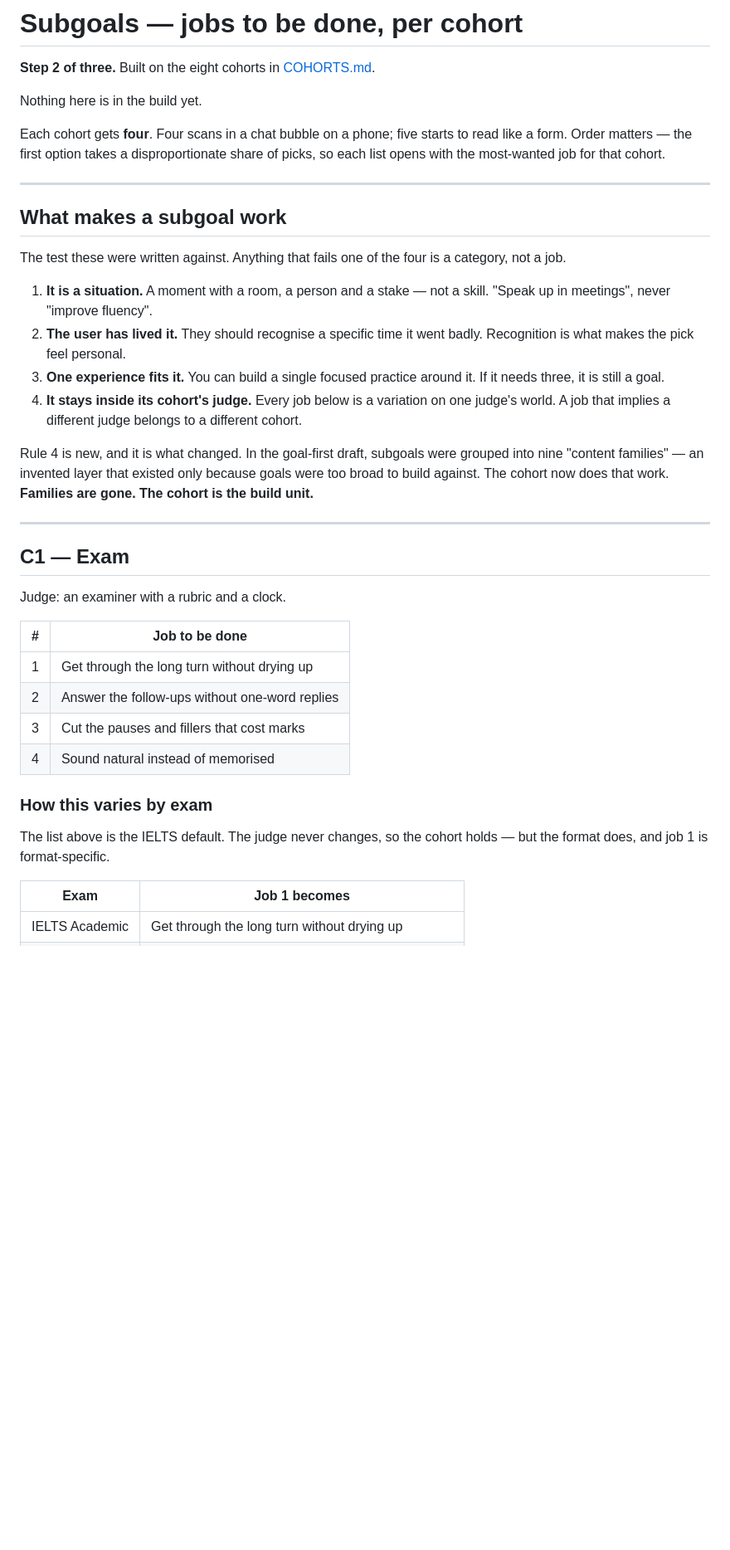
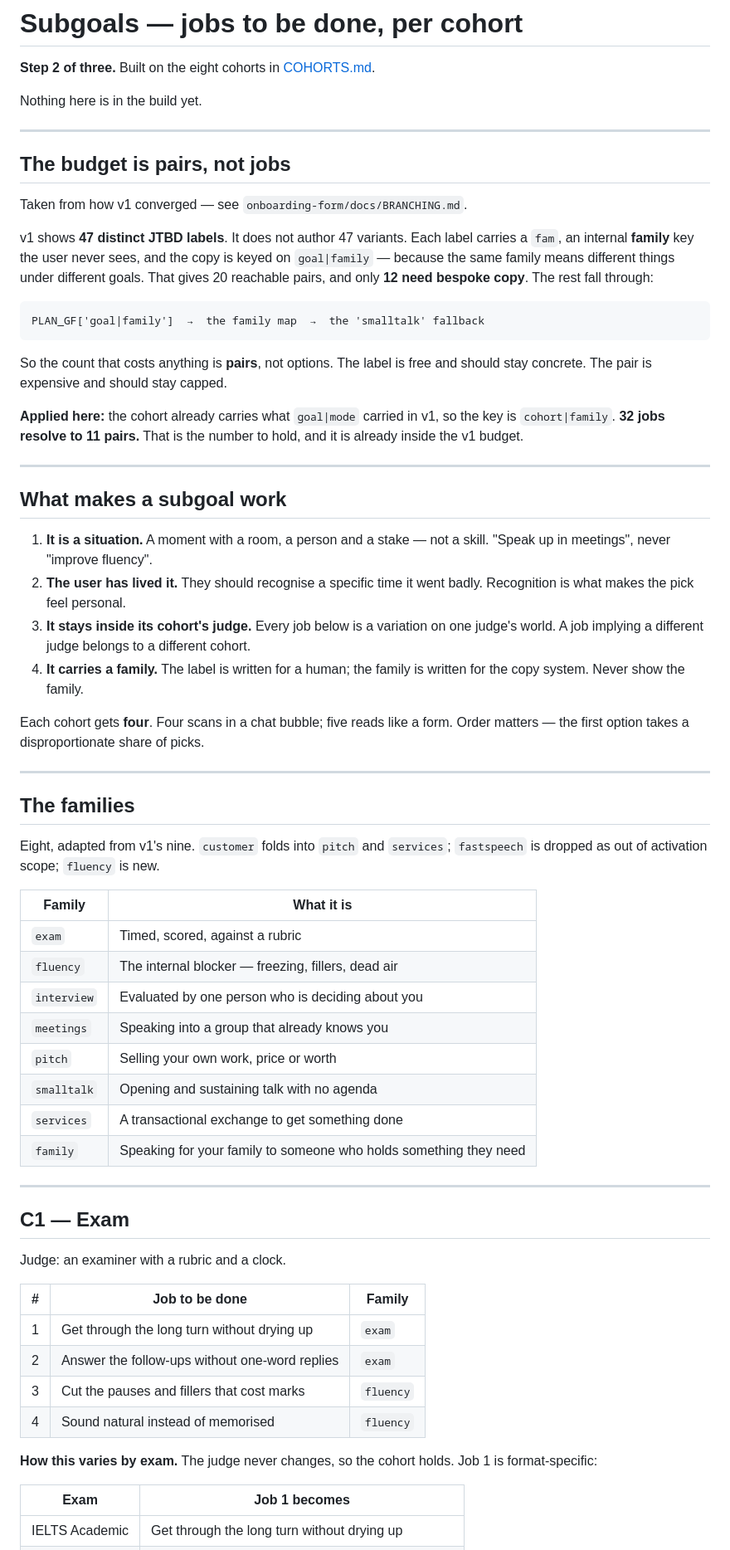
Before and after one commit to srirammanogarux/stimuler-activation-new, a Markdown page: SUBGOALS.md, the part around one of its changes. Shown at 83% size. GitHub-like rendering; blank space fills up the shorter version.

````diff
--- a/SUBGOALS.md
+++ b/SUBGOALS.md
@@ -4,49 +4,77 @@
 
 Nothing here is in the build yet.
 
-Each cohort gets **four**. Four scans in a chat bubble on a phone; five starts to
-read like a form. Order matters — the first option takes a disproportionate
-share of picks, so each list opens with the most-wanted job for that cohort.
+---
+
+## The budget is pairs, not jobs
+
+Taken from how v1 converged — see `onboarding-form/docs/BRANCHING.md`.
+
+v1 shows **47 distinct JTBD labels**. It does not author 47 variants. Each label
+carries a `fam`, an internal **family** key the user never sees, and the copy is
+keyed on `goal|family` — because the same family means different things under
+different goals. That gives 20 reachable pairs, and only **12 need bespoke copy**.
+The rest fall through:
+
+```
+PLAN_GF['goal|family']  →  the family map  →  the 'smalltalk' fallback
+```
+
+So the count that costs anything is **pairs**, not options. The label is free and
+should stay concrete. The pair is expensive and should stay capped.
+
+**Applied here:** the cohort already carries what `goal|mode` carried in v1, so
+the key is `cohort|family`. **32 jobs resolve to 11 pairs.** That is the number
+to hold, and it is already inside the v1 budget.
 
 ---
 
 ## What makes a subgoal work
 
-The test these were written against. Anything that fails one of the four is a
-category, not a job.
-
 1. **It is a situation.** A moment with a room, a person and a stake — not a
    skill. "Speak up in meetings", never "improve fluency".
 2. **The user has lived it.** They should recognise a specific time it went
    badly. Recognition is what makes the pick feel personal.
-3. **One experience fits it.** You can build a single focused practice around it.
-   If it needs three, it is still a goal.
-4. **It stays inside its cohort's judge.** Every job below is a variation on one
-   judge's world. A job that implies a different judge belongs to a different
-   cohort.
+3. **It stays inside its cohort's judge.** Every job below is a variation on one
+   judge's world. A job implying a different judge belongs to a different cohort.
+4. **It carries a family.** The label is written for a human; the family is
+   written for the copy system. Never show the family.
 
-Rule 4 is new, and it is what changed. In the goal-first draft, subgoals were
-grouped into nine "content families" — an invented layer that existed only
-because goals were too broad to build against. The cohort now does that work.
-**Families are gone. The cohort is the build unit.**
+Each cohort gets **four**. Four scans in a chat bubble; five reads like a form.
+Order matters — the first option takes a disproportionate share of picks.
+
+---
+
+## The families
+
+Eight, adapted from v1's nine. `customer` folds into `pitch` and `services`;
+`fastspeech` is dropped as out of activation scope; `fluency` is new.
+
+| Family | What it is |
+|---|---|
+| `exam` | Timed, scored, against a rubric |
+| `fluency` | The internal blocker — freezing, fillers, dead air |
+| `interview` | Evaluated by one person who is deciding about you |
+| `meetings` | Speaking into a group that already knows you |
+| `pitch` | Selling your own work, price or worth |
+| `smalltalk` | Opening and sustaining talk with no agenda |
+| `services` | A transactional exchange to get something done |
+| `family` | Speaking for your family to someone who holds something they need |
 
 ---
 
 ## C1 — Exam
-
 Judge: an examiner with a rubric and a clock.
 
-| # | Job to be done |
-|---|---|
-| 1 | Get through the long turn without drying up |
-| 2 | Answer the follow-ups without one-word replies |
-| 3 | Cut the pauses and fillers that cost marks |
-| 4 | Sound natural instead of memorised |
+| # | Job to be done | Family |
+|---|---|---|
+| 1 | Get through the long turn without drying up | `exam` |
+| 2 | Answer the follow-ups without one-word replies | `exam` |
+| 3 | Cut the pauses and fillers that cost marks | `fluency` |
+| 4 | Sound natural instead of memorised | `fluency` |
 
-### How this varies by exam
-
-The list above is the IELTS default. The judge never changes, so the cohort
-holds — but the format does, and job 1 is format-specific.
+**How this varies by exam.** The judge never changes, so the cohort holds. Job 1
+is format-specific:
 
 | Exam | Job 1 becomes |
 |---|---|
````
Also changed, not shown: other parts of SUBGOALS.md (+84 -83 lines).
